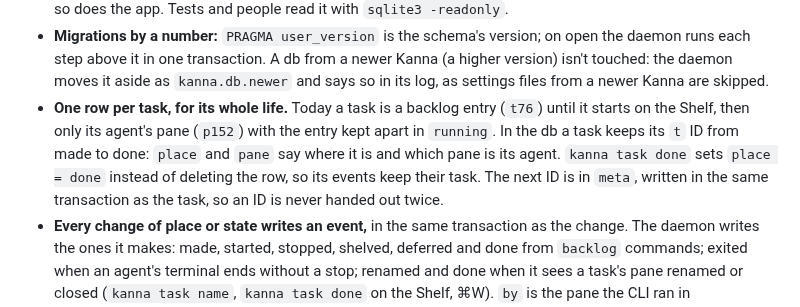
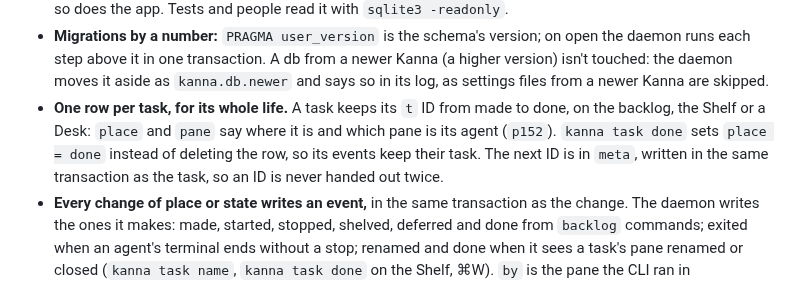
Before and after one commit to jemdiggity/kanna-v4, a Markdown page: docs/kanna-spec.md, the part around the change. Rendered like a GitHub page.

Commit message:
Spec 4.23: a task's one row described as built, not against backlog.json

```diff
--- a/docs/kanna-spec.md
+++ b/docs/kanna-spec.md
@@ -957,7 +957,7 @@ erDiagram
 - **Columns for what's queried, a JSON doc for the rest.** A table's columns are what Kanna sorts, filters or joins on (a task's ID, repo, place and pane; an event's task, time, kind, places and who); everything else is a JSON `doc` (a task's name, first message, agent, worktree, session; an event's window or exit code). A new field is a new doc key, with no migration; a key the daemon doesn't know is kept when it updates the row (`json_patch`), so an older Kanna doesn't drop a newer one's fields. A doc field becomes a column, by a migration, when something starts to query it.
 - **The daemon is the only writer.** The CLI and agents keep asking the daemon (`backlog …` on its socket), and so does the app. Tests and people read it with `sqlite3 -readonly`.
 - **Migrations by a number:** `PRAGMA user_version` is the schema's version; on open the daemon runs each step above it in one transaction. A db from a newer Kanna (a higher version) isn't touched: the daemon moves it aside as `kanna.db.newer` and says so in its log, as settings files from a newer Kanna are skipped.
-- **One row per task, for its whole life.** Today a task is a backlog entry (`t76`) until it starts on the Shelf, then only its agent's pane (`p152`) with the entry kept apart in `running`. In the db a task keeps its `t` ID from made to done: `place` and `pane` say where it is and which pane is its agent. `kanna task done` sets `place = done` instead of deleting the row, so its events keep their task. The next ID is in `meta`, written in the same transaction as the task, so an ID is never handed out twice.
+- **One row per task, for its whole life.** A task keeps its `t` ID from made to done, on the backlog, the Shelf or a Desk: `place` and `pane` say where it is and which pane is its agent (`p152`). `kanna task done` sets `place = done` instead of deleting the row, so its events keep their task. The next ID is in `meta`, written in the same transaction as the task, so an ID is never handed out twice.
 - **Every change of place or state writes an event,** in the same transaction as the change. The daemon writes the ones it makes: made, started, stopped, shelved, deferred and done from `backlog` commands; exited when an agent's terminal ends without a stop; renamed and done when it sees a task's pane renamed or closed (`kanna task name`, `kanna task done` on the Shelf, ⌘W). `by` is the pane the CLI ran in (`$KANNA_PANE`), else `user`; `daemon` for what it noticed itself. The app's layout owner, the one place a task moves between a Desk and the Shelf (park, pull, closing a Desk window), returns what moved with each change; the app sends those to the daemon (`backlog moved`), with `by: user` for its own menus and keys, and for a CLI `park` or `pull` the daemon records them from the reply it forwarded, with the asking pane as `by`.
 - **A task the daemon didn't make** (an agent docked by hand) gets a `t` ID the first time it's moved, as it does when it's moved to the backlog.
 - **Reading it:** `backlog events TASK` (a `t` ID or the agent's pane) answers the task's events, oldest first; the Shelf's history builds on it.
```
